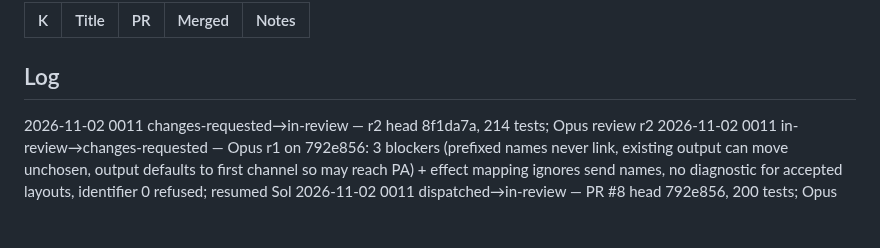
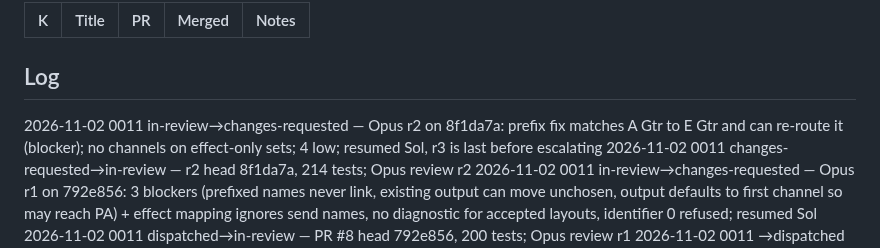
Before and after one commit to pepperhorn/ableton-control, a Markdown page: docs/wip/LEDGER.md, the part around one of its changes. Drawn GitHub-style; blank space fills up the shorter version.

Commit message:
docs: ledger 0011 r2 changes requested
Co-Authored-By: Claude Opus 5.5 <noreply@anthropic.com>

```diff
--- a/docs/wip/LEDGER.md
+++ b/docs/wip/LEDGER.md
@@ -28,6 +28,7 @@ Next ID: 0012
 
 ## Log
 <!-- One line per status change, newest first: YYYY-MM-DD NNNN old→new — note -->
+2026-11-02 0011 in-review→changes-requested — Opus r2 on 8f1da7a: prefix fix matches A Gtr to E Gtr and can re-route it (blocker); no channels on effect-only sets; 4 low; resumed Sol, r3 is last before escalating
 2026-11-02 0011 changes-requested→in-review — r2 head 8f1da7a, 214 tests; Opus review r2
 2026-11-02 0011 in-review→changes-requested — Opus r1 on 792e856: 3 blockers (prefixed names never link, existing output can move unchosen, output defaults to first channel so may reach PA) + effect mapping ignores send names, no diagnostic for accepted layouts, identifier 0 refused; resumed Sol
 2026-11-02 0011 dispatched→in-review — PR #8 head 792e856, 200 tests; Opus review r1
```
Also changed, not shown: other parts of docs/wip/LEDGER.md (+1 -1 lines).
